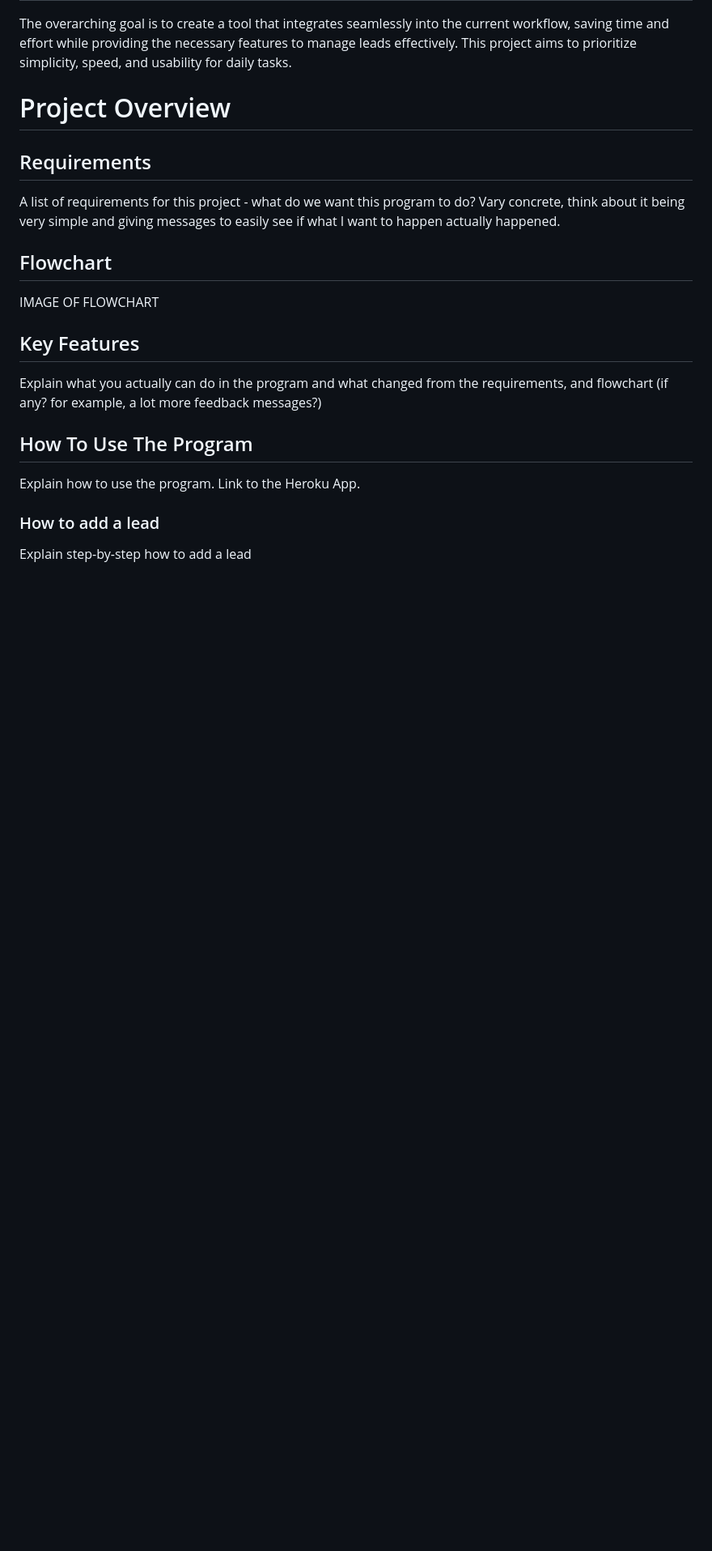
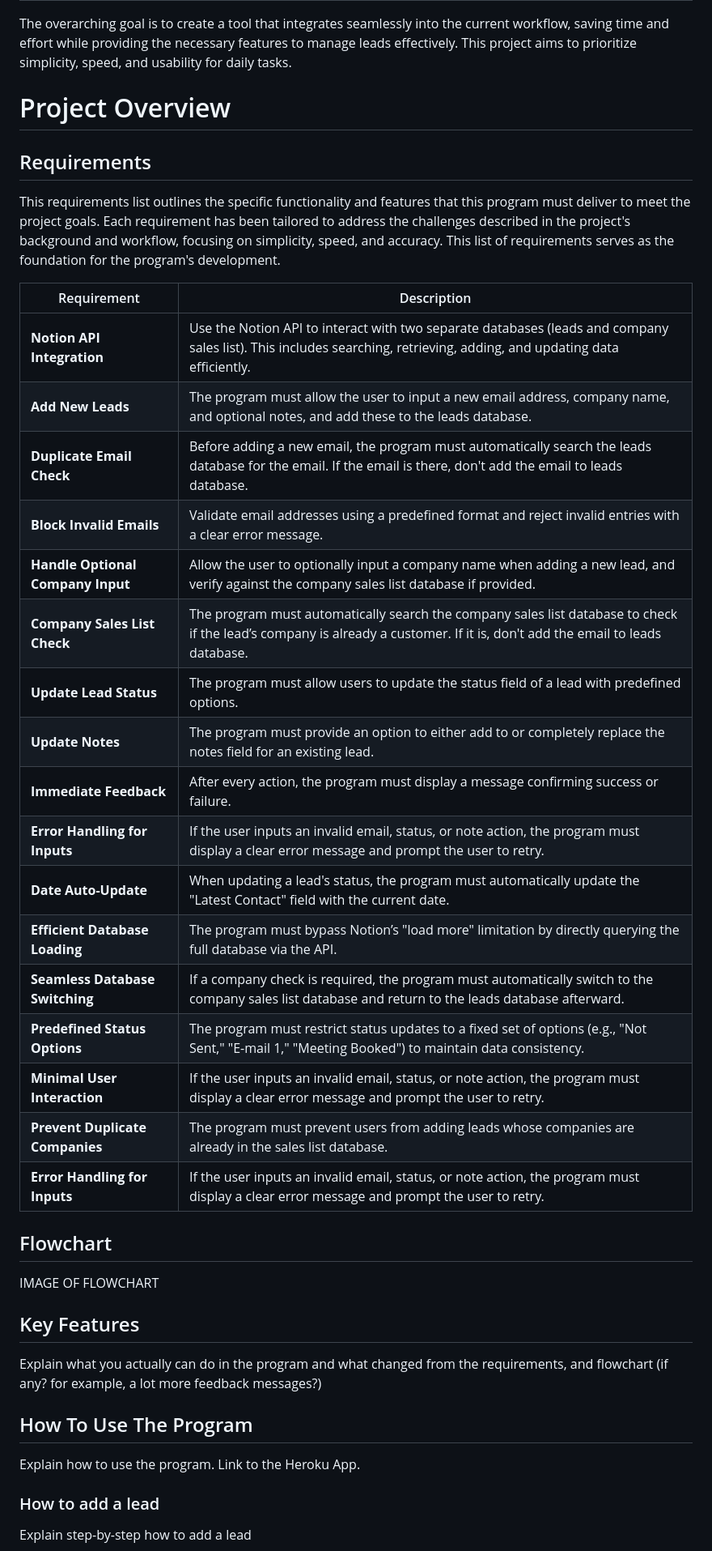
Before and after one commit to fridalannerstrom/auto-emails, a Markdown page: README.md, the part around the change. Shown: that part at 81% size. Rendered like a GitHub page; blank space fills up the shorter version.

Commit message:
doc: program requirements

```diff
--- a/README.md
+++ b/README.md
@@ -176,7 +176,27 @@ The overarching goal is to create a tool that integrates seamlessly into the cur
 
 ## Requirements
 
-A list of requirements for this project - what do we want this program to do? Vary concrete, think about it being very simple and giving messages to easily see if what I want to happen actually happened.
+This requirements list outlines the specific functionality and features that this program must deliver to meet the project goals. Each requirement has been tailored to address the challenges described in the project's background and workflow, focusing on simplicity, speed, and accuracy. This list of requirements serves as the foundation for the program's development.
+
+| Requirement | Description |
+| ------- | ---------- |
+| **Notion API Integration** | Use the Notion API to interact with two separate databases (leads and company sales list). This includes searching, retrieving, adding, and updating data efficiently. |
+| **Add New Leads** | The program must allow the user to input a new email address, company name, and optional notes, and add these to the leads database. |
+| **Duplicate Email Check** | Before adding a new email, the program must automatically search the leads database for the email. If the email is there, don't add the email to leads database. |
+| **Block Invalid Emails** | Validate email addresses using a predefined format and reject invalid entries with a clear error message. |
+| **Handle Optional Company Input** | Allow the user to optionally input a company name when adding a new lead, and verify against the company sales list database if provided. |
+| **Company Sales List Check** | The program must automatically search the company sales list database to check if the lead’s company is already a customer. If it is, don't add the email to leads database. |
+| **Update Lead Status** | The program must allow users to update the status field of a lead with predefined options. |
+| **Update Notes** | The program must provide an option to either add to or completely replace the notes field for an existing lead. |
+| **Immediate Feedback** | After every action, the program must display a message confirming success or failure. |
+| **Error Handling for Inputs** | If the user inputs an invalid email, status, or note action, the program must display a clear error message and prompt the user to retry. |
+| **Date Auto-Update** | When updating a lead's status, the program must automatically update the "Latest Contact" field with the current date. |
+| **Efficient Database Loading** | The program must bypass Notion’s "load more" limitation by directly querying the full database via the API. |
+| **Seamless Database Switching** | If a company check is required, the program must automatically switch to the company sales list database and return to the leads database afterward. |
+| **Predefined Status Options** | The program must restrict status updates to a fixed set of options (e.g., "Not Sent," "E-mail 1," "Meeting Booked") to maintain data consistency. |
+| **Minimal User Interaction** | If the user inputs an invalid email, status, or note action, the program must display a clear error message and prompt the user to retry. |
+| **Prevent Duplicate Companies** | The program must prevent users from adding leads whose companies are already in the sales list database. |
+| **Error Handling for Inputs** | If the user inputs an invalid email, status, or note action, the program must display a clear error message and prompt the user to retry. |
 
 ## Flowchart
 
```
